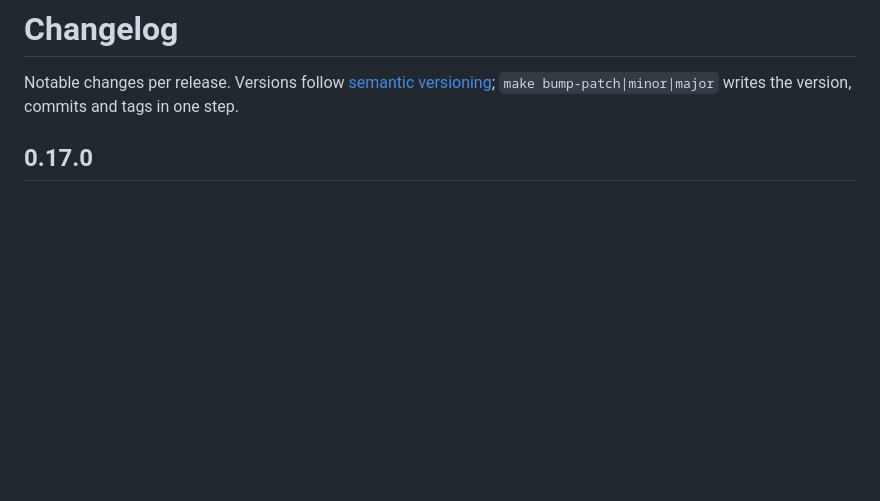
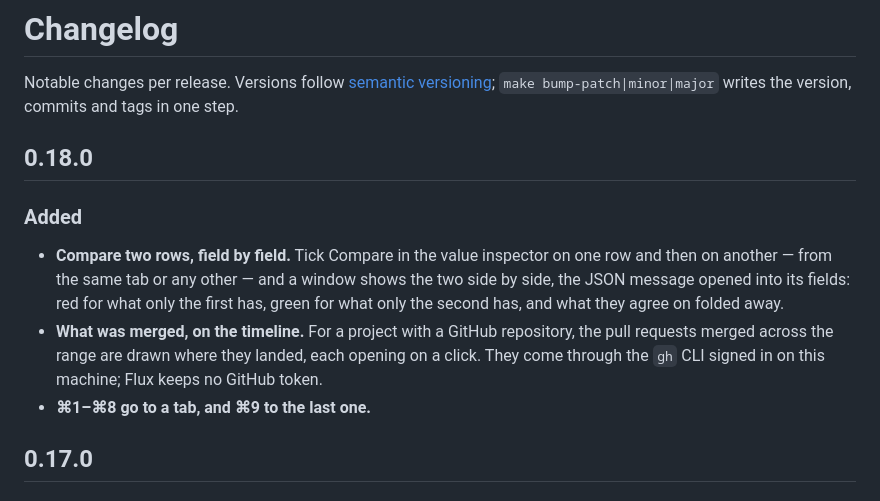
Before and after one commit to bozkurtemre/flux, a Markdown page: CHANGELOG.md, the part around the change. Rendered like a GitHub page; blank space fills up the shorter version.

Commit message:
docs: changelog for 0.18.0
Co-Authored-By: Claude Opus 5.5 <noreply@anthropic.com>

```diff
--- a/CHANGELOG.md
+++ b/CHANGELOG.md
@@ -2,6 +2,19 @@
 
 Notable changes per release. Versions follow [semantic versioning](https://semver.org);
 `make bump-patch|minor|major` writes the version, commits and tags in one step.
+
+## 0.18.0
+
+### Added
+
+- **Compare two rows, field by field.** Tick Compare in the value inspector on one row and then
+  on another — from the same tab or any other — and a window shows the two side by side, the
+  JSON message opened into its fields: red for what only the first has, green for what only the
+  second has, and what they agree on folded away.
+- **What was merged, on the timeline.** For a project with a GitHub repository, the pull
+  requests merged across the range are drawn where they landed, each opening on a click. They
+  come through the `gh` CLI signed in on this machine; Flux keeps no GitHub token.
+- **⌘1–⌘8 go to a tab, and ⌘9 to the last one.**
 
 ## 0.17.0
 
```
